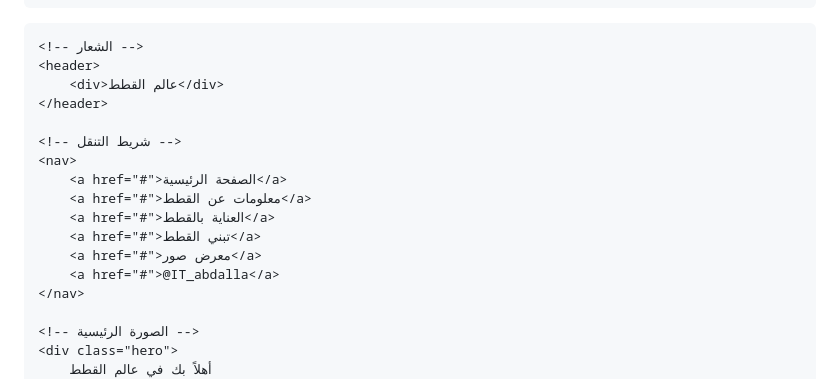
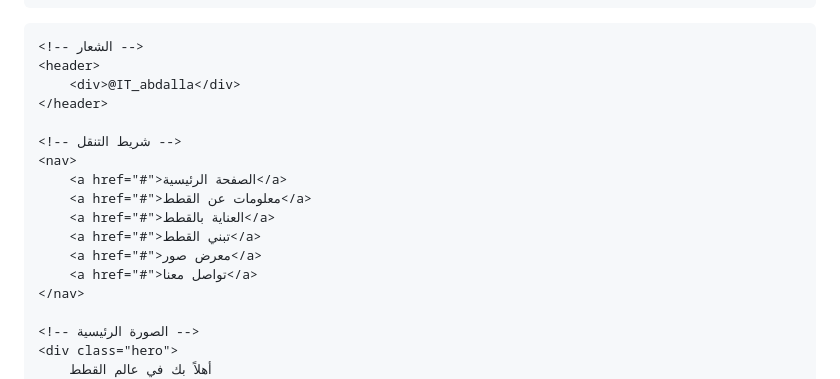
Before and after one commit to cat322/cats, a Markdown page: README.md, the part around the change. Drawn GitHub-style.

```diff
--- a/README.md
+++ b/README.md
@@ -111,7 +111,7 @@
 
     <!-- الشعار -->
     <header>
-        <div>عالم القطط</div>
+        <div>@IT_abdalla</div>
     </header>
 
     <!-- شريط التنقل -->
@@ -121,7 +121,7 @@
         <a href="#">العناية بالقطط</a>
         <a href="#">تبني القطط</a>
         <a href="#">معرض صور</a>
-        <a href="#">@IT_abdalla</a>
+        <a href="#">تواصل معنا</a>
     </nav>
 
     <!-- الصورة الرئيسية -->
```
